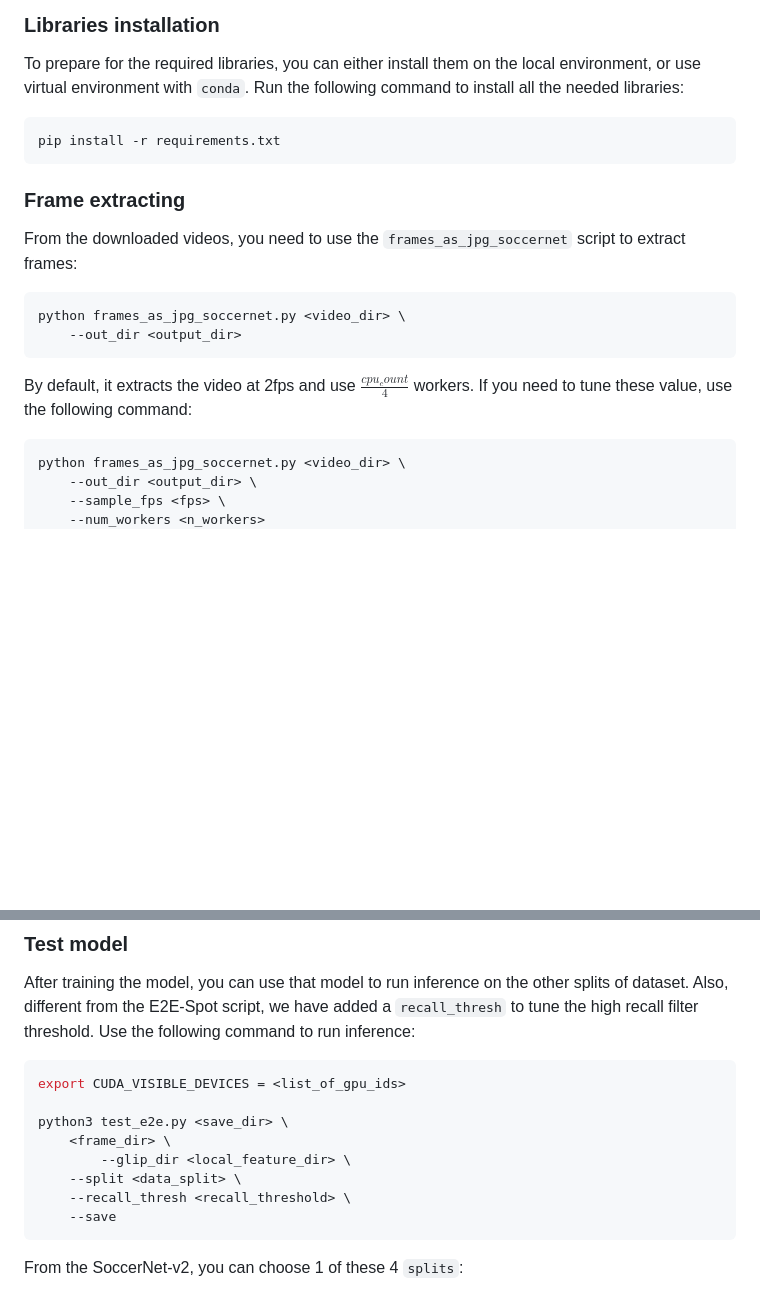
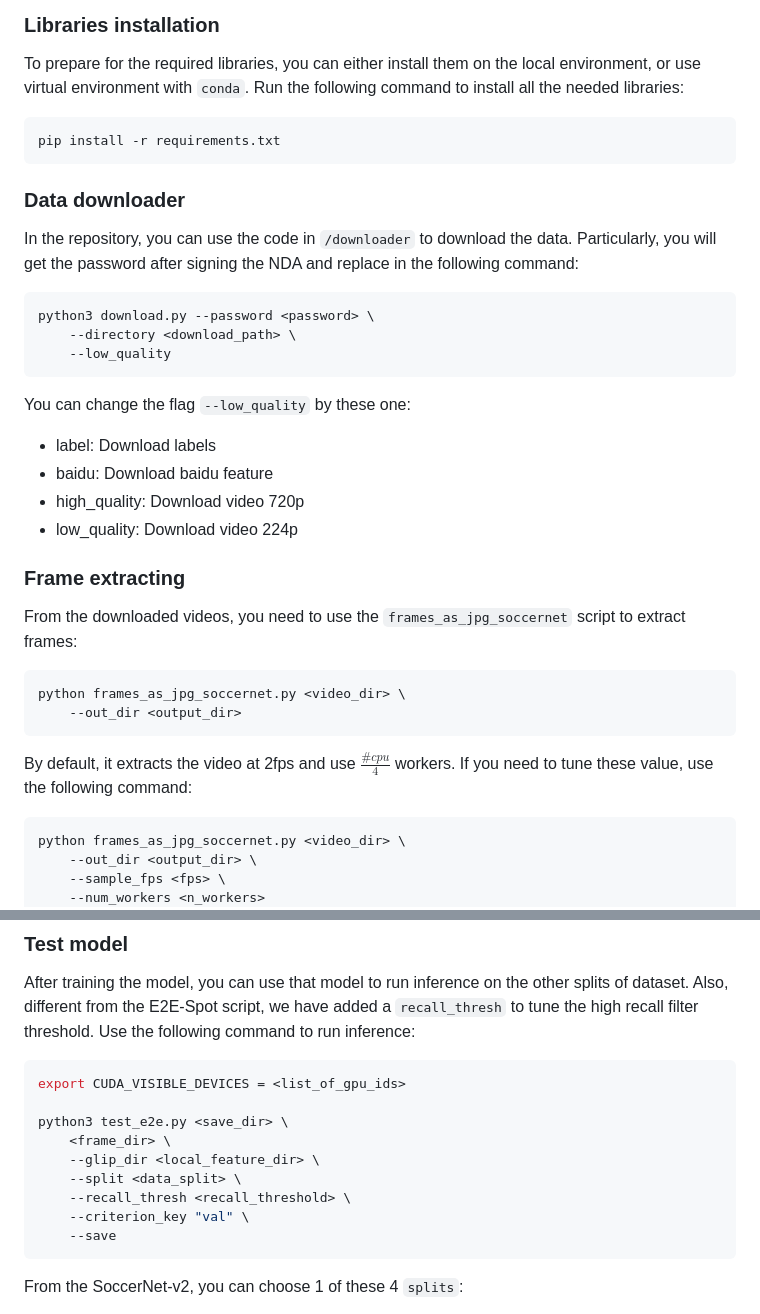
Before and after one commit to phuc16102001/unifying-global-local-feature, a Markdown page: README.md, 2 parts joined by grey strips. Rendered like a GitHub page; blank space fills up the shorter version.

````diff
--- a/README.md
+++ b/README.md
@@ -24,6 +27,23 @@ To prepare for the required libraries, you can either install them on the local
 pip install -r requirements.txt
 ```
 
+### Data downloader
+
+In the repository, you can use the code in `/downloader` to download the data.
+Particularly, you will get the password after signing the NDA and replace in the following command:
+
+```bash
+python3 download.py --password <password> \
+    --directory <download_path> \
+    --low_quality
+```
+
+You can change the flag `--low_quality` by these one:
+- label: Download labels
+- baidu: Download baidu feature
+- high_quality: Download video 720p
+- low_quality: Download video 224p
+
 ### Frame extracting
 
 From the downloaded videos, you need to use the `frames_as_jpg_soccernet` script to extract frames:
@@ -33,7 +53,7 @@ python frames_as_jpg_soccernet.py <video_dir> \
     --out_dir <output_dir>
 ```
 
-By default, it extracts the video at 2fps and use $\frac{cpu_count}{4}$ workers. If you need to tune these value, use the following command:
+By default, it extracts the video at 2fps and use $\frac{\#cpu}{4}$ workers. If you need to tune these value, use the following command:
 
 ```bash
 python frames_as_jpg_soccernet.py <video_dir> \
@@ -151,9 +171,10 @@ export CUDA_VISIBLE_DEVICES = <list_of_gpu_ids>
 
 python3 test_e2e.py <save_dir> \
 	<frame_dir> \
-    	--glip_dir <local_feature_dir> \
+    --glip_dir <local_feature_dir> \
 	--split <data_split> \
 	--recall_thresh <recall_threshold> \
+	--criterion_key "val" \
 	--save
 ```
 
````
Also changed, not shown: other parts of README.md (+67 -0 lines).
